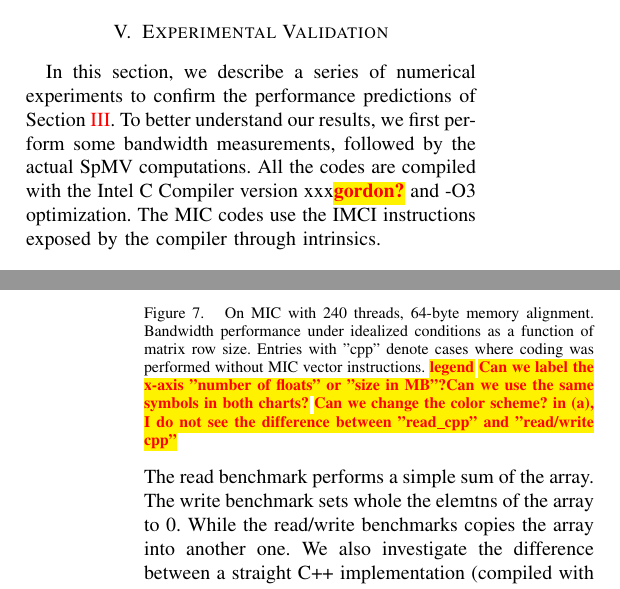
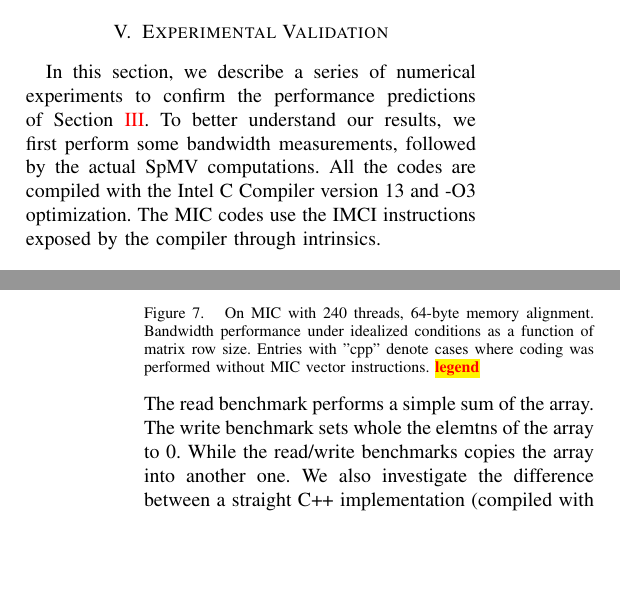
Before and after one commit to esaule/mic-radial, a LaTeX paper (ieee_paper.tex): two parts of the columns of pages 6 and 8 of 11, joined at a grey line, cut so that both start at the same text, the shorter picture padded with empty space. Compiled offline with pdfLaTeX; a LaTeX package or settings file that is missing is left out.

Commit message:
removing some todo

```diff
--- a/ieee_paper.tex
+++ b/ieee_paper.tex
@@ -735,7 +735,7 @@ In this section, we describe a series of numerical experiments to
 confirm the performance predictions of Section~\ref{sec:model}. To
 better understand our results, we first perform some bandwidth
 measurements, followed by the actual SpMV computations. All the codes
-are compiled with the Intel C Compiler version xxx\todo{gordon?} and
+are compiled with the Intel C Compiler version 13 and
 -O3 optimization. The MIC codes use the IMCI instructions exposed by
 the compiler through intrinsics.
 
@@ -750,10 +750,7 @@ the compiler through intrinsics.
     alignment. Bandwidth performance under idealized
     conditions as a function of matrix row size.  Entries with "cpp"
     denote cases where coding was performed without MIC vector
-    instructions. \todo{legend}  \todo{Can we label the x-axis "number of floats" or
-      "size in MB"?}\todo{Can we use the same symbols in both charts?}
-    \todo{Can we change the color scheme? in (a), I do not see the
-      difference between "read\_cpp" and "read/write cpp"} }
+    instructions. \todo{legend} }
   \label{fig:bandwidth}
   \label{fig:band_rw_MIC}
 \end{figure}
```
